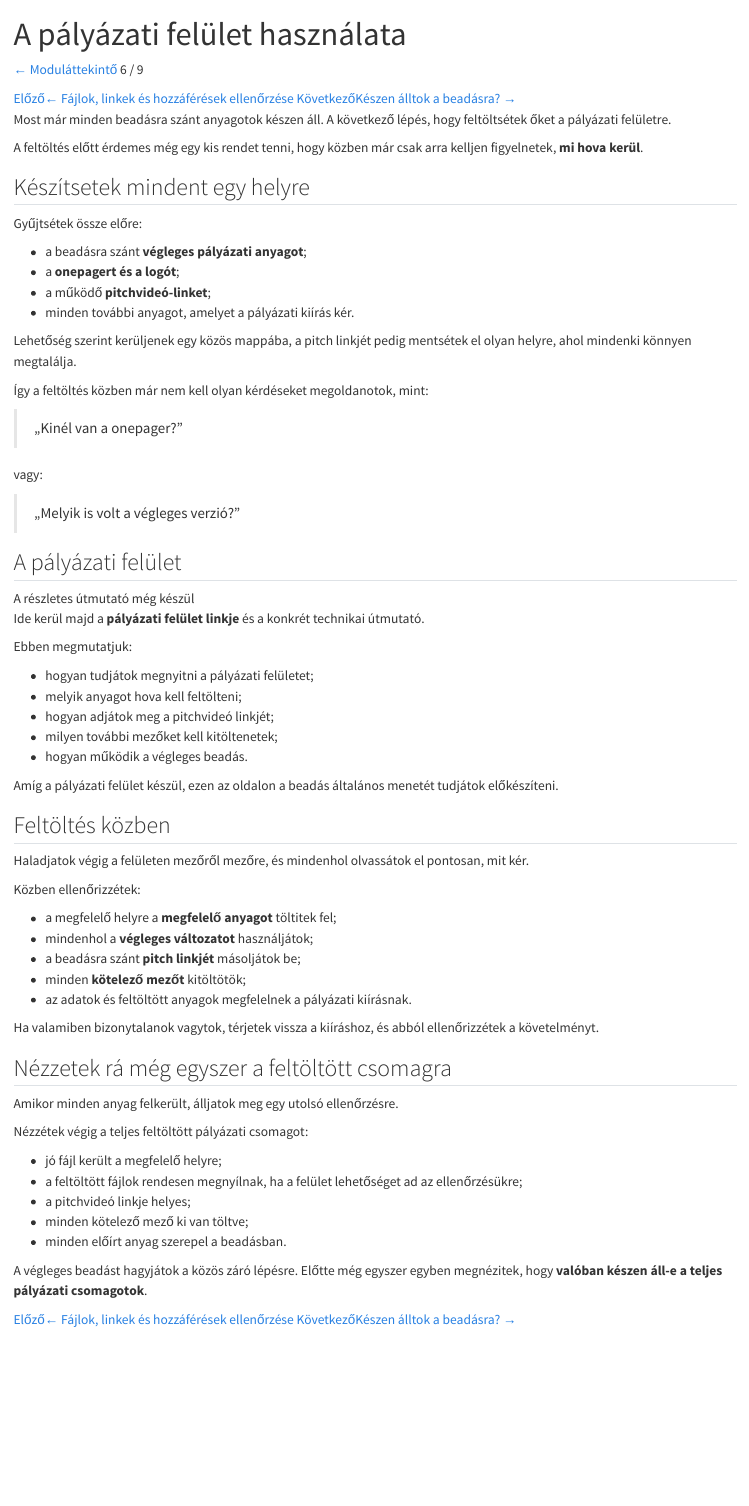
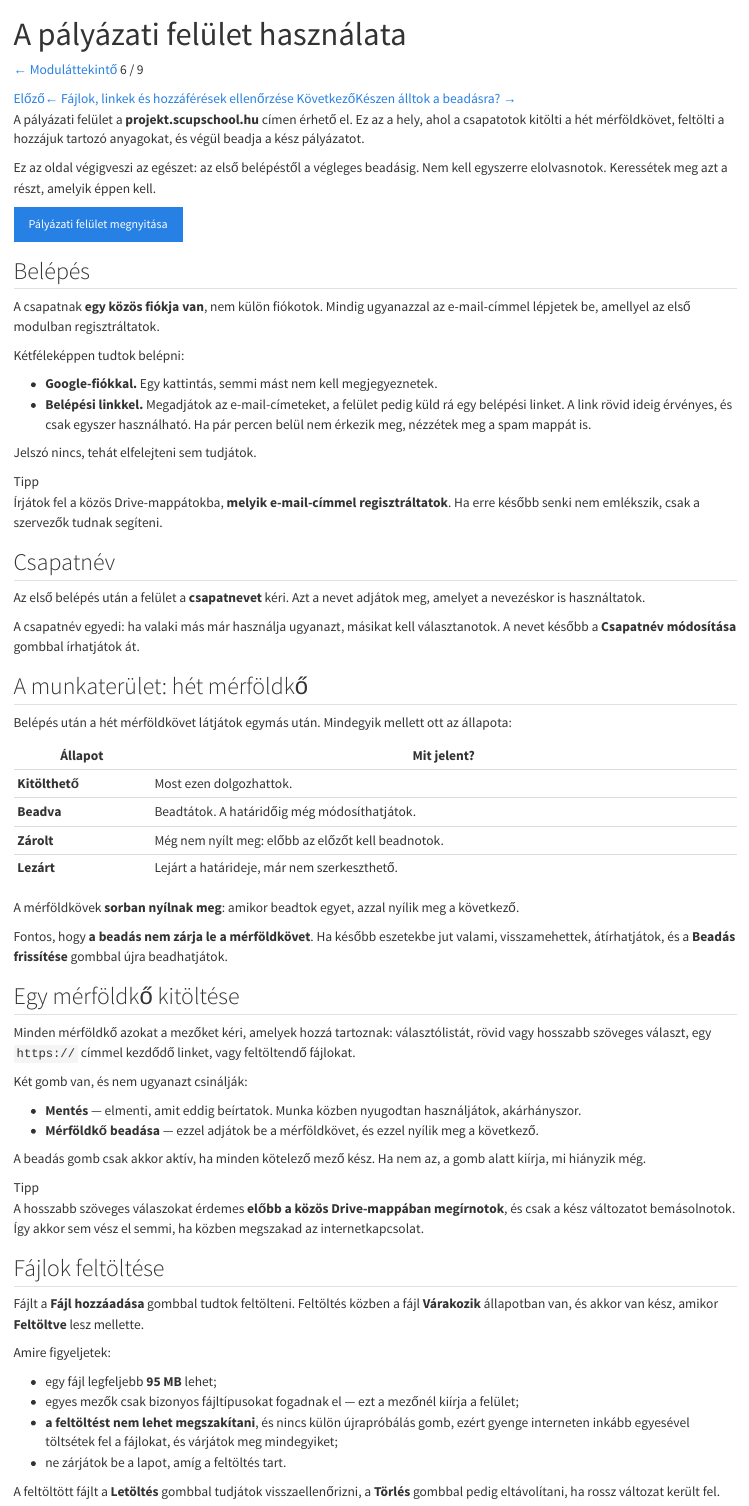
Before and after one commit to gunyorka/scupschool, a Quarto document (modules/07-beadas-es-lezaras/05-a-palyazati-felulet-hasznalata.qmd): the page in a window 1100 px wide, from its top. Rendered offline with R 4.5, knitr and Pandoc in place of Quarto, with nearby package versions.

Commit message:
Add submission platform guide

```diff
--- a/modules/07-beadas-es-lezaras/05-a-palyazati-felulet-hasznalata.qmd
+++ b/modules/07-beadas-es-lezaras/05-a-palyazati-felulet-hasznalata.qmd
@@ -25,10 +25,80 @@
 </nav>
 <!-- END GENERATED MODULE NAVIGATION -->
 
-Most már minden beadásra szánt anyagotok készen áll. A következő lépés, hogy feltöltsétek őket a pályázati felületre.
+A pályázati felület a **projekt.scupschool.hu** címen érhető el. Ez az a hely, ahol a csapatotok kitölti a hét mérföldkövet, feltölti a hozzájuk tartozó anyagokat, és végül beadja a kész pályázatot.
 
-A feltöltés előtt érdemes még egy kis rendet tenni, hogy közben már csak arra kelljen figyelnetek, **mi hova kerül**.
+Ez az oldal végigveszi az egészet: az első belépéstől a végleges beadásig. Nem kell egyszerre elolvasnotok. Keressétek meg azt a részt, amelyik éppen kell.
 
-## Készítsetek mindent egy helyre
+[Pályázati felület megnyitása]({{< var submission_hub_url >}}){.btn .btn-primary}
 
-Gyűjtsétek össze előre:
+## Belépés
+
+A csapatnak **egy közös fiókja van**, nem külön fiókotok. Mindig ugyanazzal az e-mail-címmel lépjetek be, amellyel az első modulban regisztráltatok.
+
+Kétféleképpen tudtok belépni:
+
+- **Google-fiókkal.** Egy kattintás, semmi mást nem kell megjegyeznetek.
+- **Belépési linkkel.** Megadjátok az e-mail-címeteket, a felület pedig küld rá egy belépési linket. A link rövid ideig érvényes, és csak egyszer használható. Ha pár percen belül nem érkezik meg, nézzétek meg a spam mappát is.
+
+Jelszó nincs, tehát elfelejteni sem tudjátok.
+
+::: {.learning-block .learning-block--tip}
+<div class="learning-block__title">Tipp</div>
+
+Írjátok fel a közös Drive-mappátokba, **melyik e-mail-címmel regisztráltatok**. Ha erre később senki nem emlékszik, csak a szervezők tudnak segíteni.
+
+:::
+
+## Csapatnév
+
+Az első belépés után a felület a **csapatnevet** kéri. Azt a nevet adjátok meg, amelyet a nevezéskor is használtatok.
+
+A csapatnév egyedi: ha valaki más már használja ugyanazt, másikat kell választanotok. A nevet később a **Csapatnév módosítása** gombbal írhatjátok át.
+
+## A munkaterület: hét mérföldkő
+
+Belépés után a hét mérföldkövet látjátok egymás után. Mindegyik mellett ott az állapota:
+
+| Állapot | Mit jelent? |
+|---|---|
+| **Kitölthető** | Most ezen dolgozhattok. |
+| **Beadva** | Beadtátok. A határidőig még módosíthatjátok. |
+| **Zárolt** | Még nem nyílt meg: előbb az előzőt kell beadnotok. |
+| **Lezárt** | Lejárt a határideje, már nem szerkeszthető. |
+
+A mérföldkövek **sorban nyílnak meg**: amikor beadtok egyet, azzal nyílik meg a következő.
+
+Fontos, hogy **a beadás nem zárja le a mérföldkövet**. Ha később eszetekbe jut valami, visszamehettek, átírhatjátok, és a **Beadás frissítése** gombbal újra beadhatjátok.
+
+## Egy mérföldkő kitöltése
+
+Minden mérföldkő azokat a mezőket kéri, amelyek hozzá tartoznak: választólistát, rövid vagy hosszabb szöveges választ, egy `https://` címmel kezdődő linket, vagy feltöltendő fájlokat.
+
+Két gomb van, és nem ugyanazt csinálják:
+
+- **Mentés** — elmenti, amit eddig beírtatok. Munka közben nyugodtan használjátok, akárhányszor.
+- **Mérföldkő beadása** — ezzel adjátok be a mérföldkövet, és ezzel nyílik meg a következő.
+
+A beadás gomb csak akkor aktív, ha minden kötelező mező kész. Ha nem az, a gomb alatt kiírja, mi hiányzik még.
+
+::: {.learning-block .learning-block--tip}
+<div class="learning-block__title">Tipp</div>
+
+A hosszabb szöveges válaszokat érdemes **előbb a közös Drive-mappában megírnotok**, és csak a kész változatot bemásolnotok. Így akkor sem vész el semmi, ha közben megszakad az internetkapcsolat.
+
+:::
+
+## Fájlok feltöltése
+
+Fájlt a **Fájl hozzáadása** gombbal tudtok feltölteni. Feltöltés közben a fájl **Várakozik** állapotban van, és akkor van kész, amikor **Feltöltve** lesz mellette.
+
+Amire figyeljetek:
+
+- egy fájl legfeljebb **95 MB** lehet;
+- egyes mezők csak bizonyos fájltípusokat fogadnak el — ezt a mezőnél kiírja a felület;
+- **a feltöltést nem lehet megszakítani**, és nincs külön újrapróbálás gomb, ezért gyenge interneten inkább egyesével töltsétek fel a fájlokat, és várjátok meg mindegyiket;
+- ne zárjátok be a lapot, amíg a feltöltés tart.
+
+A feltöltött fájlt a **Letöltés** gombbal tudjátok visszaellenőrizni, a **Törlés** gombbal pedig eltávolítani, ha rossz változat került fel.
+
+::: {.learning-block .learning-block--tip}
@@ -48,48 +136,27 @@
 
 > „Melyik is volt a végleges verzió?”
 
-## A pályázati felület
+### Töltsétek fel az utolsó mérföldkövet
 
-::: {.learning-block .learning-block--important}
-<div class="learning-block__title">A részletes útmutató még készül</div>
-
-Ide kerül majd a **pályázati felület linkje** és a konkrét technikai útmutató.
-
-Ebben megmutatjuk:
-
-- hogyan tudjátok megnyitni a pályázati felületet;
-- melyik anyagot hova kell feltölteni;
-- hogyan adjátok meg a pitchvideó linkjét;
-- milyen további mezőket kell kitöltenetek;
-- hogyan működik a végleges beadás.
-
-Amíg a pályázati felület készül, ezen az oldalon a beadás általános menetét tudjátok előkészíteni.
-:::
-
-## Feltöltés közben
-
-Haladjatok végig a felületen mezőről mezőre, és mindenhol olvassátok el pontosan, mit kér.
-
-Közben ellenőrizzétek:
+Haladjatok végig a mezőkön, és mindenhol olvassátok el pontosan, mit kér a felület. Közben ellenőrizzétek:
 
 - a megfelelő helyre a **megfelelő anyagot** töltitek fel;
 - mindenhol a **végleges változatot** használjátok;
 - a beadásra szánt **pitch linkjét** másoljátok be;
 - minden **kötelező mezőt** kitöltötök;
-- az adatok és feltöltött anyagok megfelelnek a pályázati kiírásnak.
+- az adatok és a feltöltött anyagok megfelelnek a pályázati kiírásnak.
 
 Ha valamiben bizonytalanok vagytok, térjetek vissza a kiíráshoz, és abból ellenőrizzétek a követelményt.
 
-## Nézzetek rá még egyszer a feltöltött csomagra
+### Adjátok be a pályázatot
 
-Amikor minden anyag felkerült, álljatok meg egy utolsó ellenőrzésre.
+A **Pályázat beadása** gomb akkor válik aktívvá, ha **mind a hét mérföldkövet beadtátok**. Ha valamelyik még hiányzik, a felület kiírja, melyik.
 
-Nézzétek végig a teljes feltöltött pályázati csomagot:
+Mielőtt megnyomjátok, nézzetek rá még egyszer a teljes csomagra:
 
 - jó fájl került a megfelelő helyre;
-- a feltöltött fájlok rendesen megnyílnak, ha a felület lehetőséget ad az ellenőrzésükre;
-- a pitchvideó linkje helyes;
+- a feltöltött fájlok rendesen megnyílnak;
+- a pitchvideó linkje helyes, és kívülről is megnyitható;
 - minden kötelező mező ki van töltve;
 - minden előírt anyag szerepel a beadásban.
 
-A végleges beadást hagyjátok a közös záró lépésre. Előtte még egyszer egyben megnézitek, hogy **valóban készen áll-e a teljes pályázati csomagotok**.
```
Also changed, not shown: course/deadlines.qmd (+3 -0 lines), modules/07-beadas-es-lezaras/05-a-palyazati-felulet-hasznalata.qmd (36 more changed lines).
